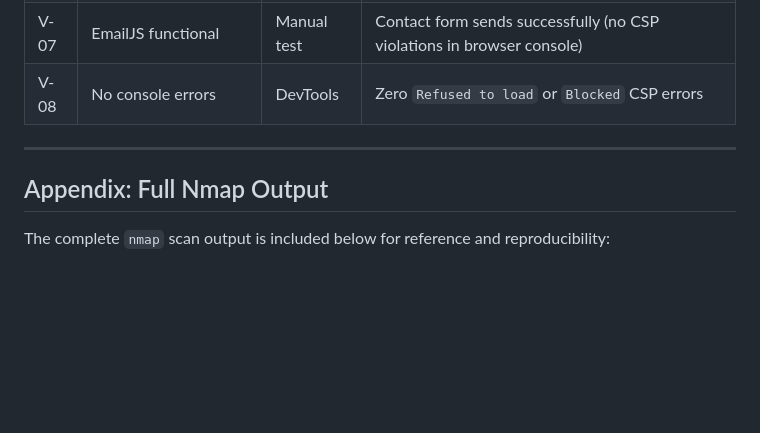
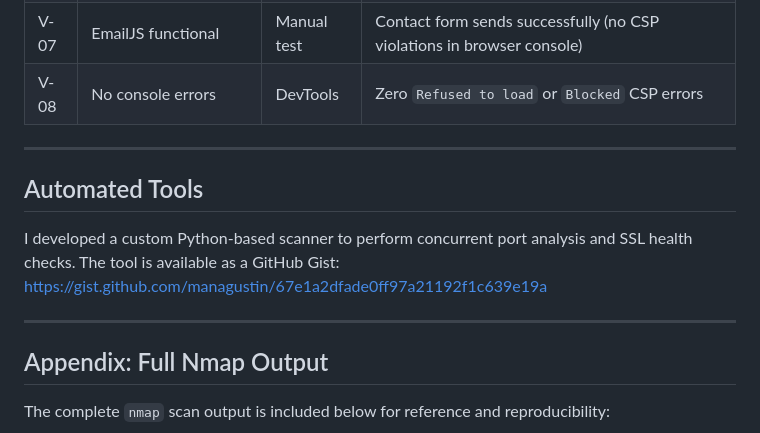
Before and after one commit to managustin/my-site, a Markdown page: frontend/SECURITY_REPORT.md, the part around the change. GitHub-like rendering; blank space fills up the shorter version.

Commit message:
Add link to the scanner tool in security_report.md

```diff
--- a/frontend/SECURITY_REPORT.md
+++ b/frontend/SECURITY_REPORT.md
@@ -237,6 +237,12 @@ content-length: 11803
 
 ---
 
+## Automated Tools
+
+I developed a custom Python-based scanner to perform concurrent port analysis and SSL health checks. The tool is available as a GitHub Gist: https://gist.github.com/managustin/67e1a2dfade0ff97a21192f1c639e19a
+
+---
+
 ## Appendix: Full Nmap Output
 
 The complete `nmap` scan output is included below for reference and reproducibility:
```
